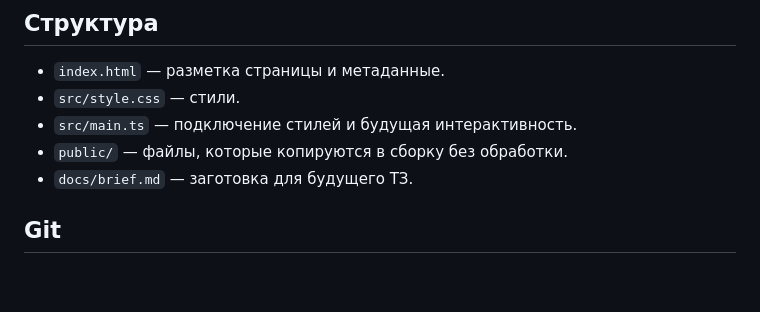
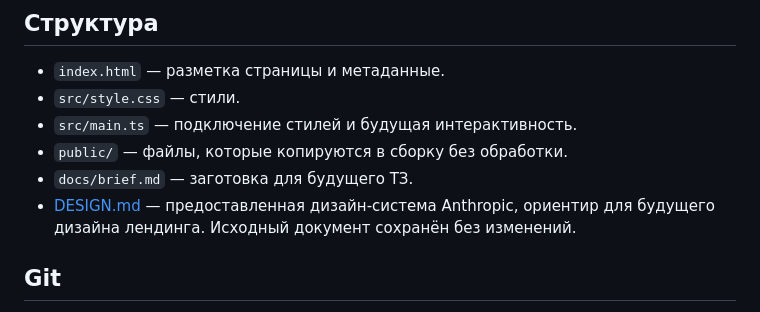
Before and after one commit to S1bbb/logosite, a Markdown page: README.md, the part around the change. Rendered like a GitHub page; blank space fills up the shorter version.

Commit message:
docs: add supplied design system reference

```diff
--- a/README.md
+++ b/README.md
@@ -38,6 +38,7 @@ npm run preview
 - `src/main.ts` — подключение стилей и будущая интерактивность.
 - `public/` — файлы, которые копируются в сборку без обработки.
 - `docs/brief.md` — заготовка для будущего ТЗ.
+- [DESIGN.md](DESIGN.md) — предоставленная дизайн-система Anthropic, ориентир для будущего дизайна лендинга. Исходный документ сохранён без изменений.
 
 ## Git
 
```
Also changed, not shown: DESIGN.md (added, +370 -0 lines).
